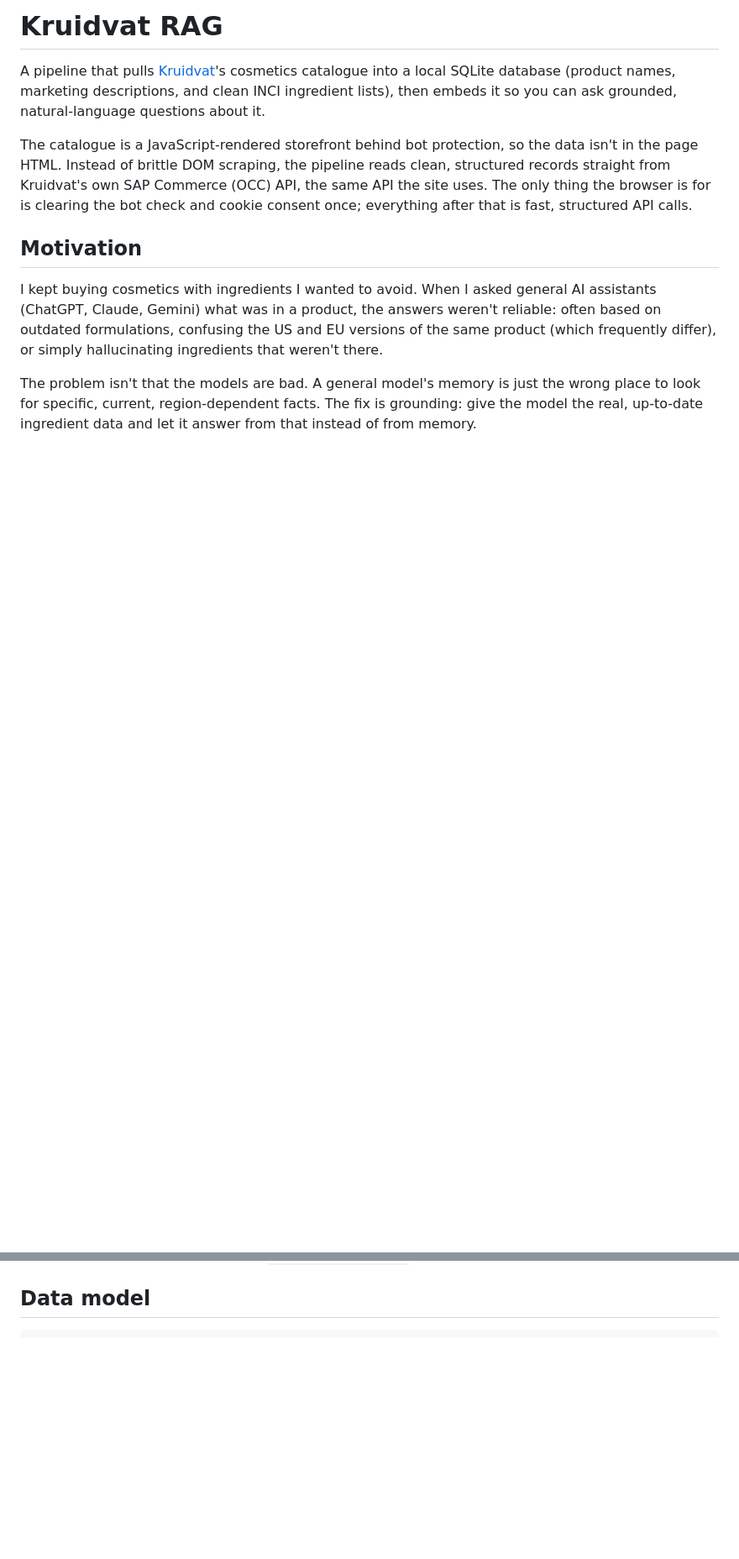
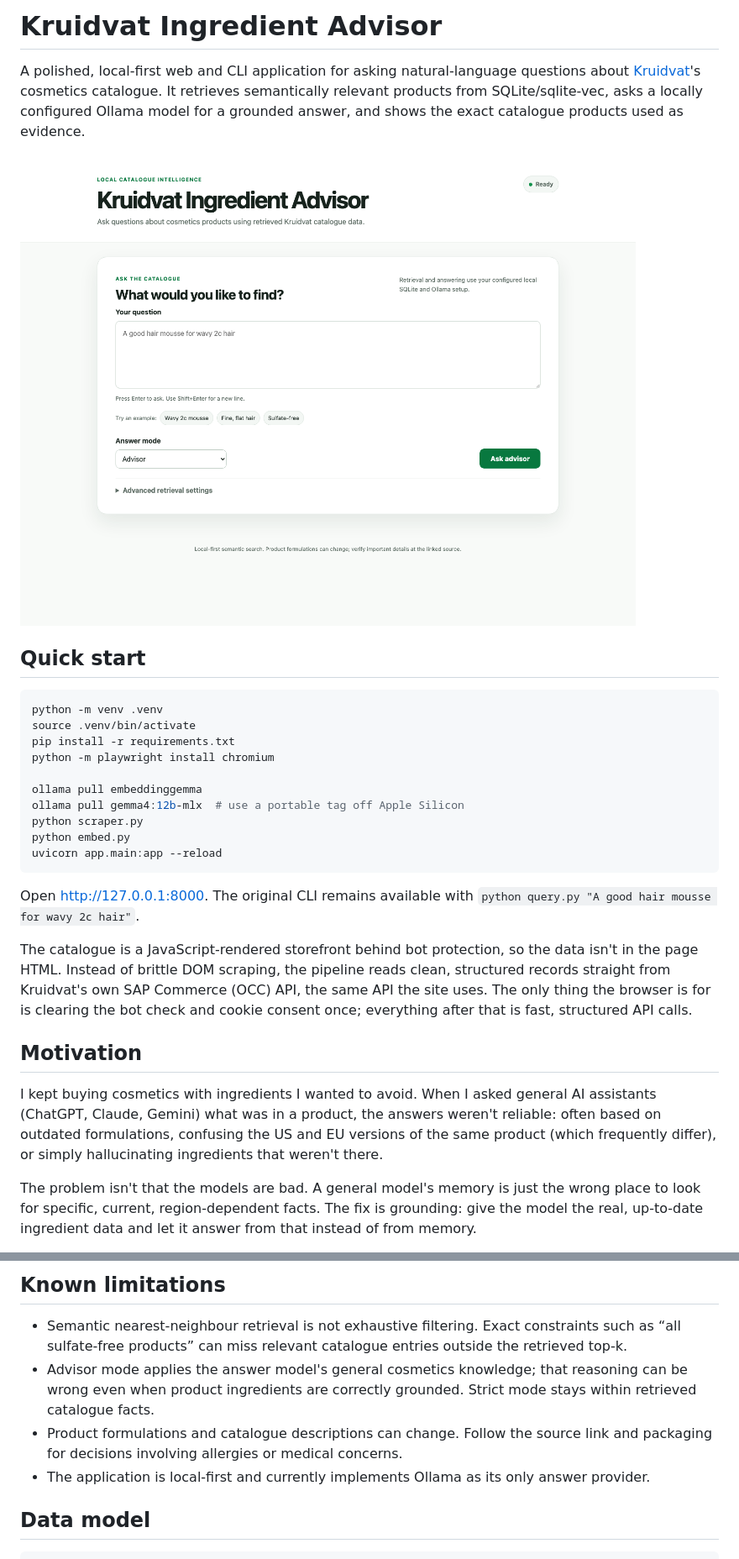
Before and after one commit to Furkan-rgb/kruidvat_RAG, a Markdown page: README.md, 2 parts joined by grey strips. Shown: that part at 84% size. Rendered like a GitHub page; pictures changed too: docs/web-ui.png (added); blank space fills up the shorter version.

````diff
--- a/README.md
+++ b/README.md
@@ -1,6 +1,25 @@
-# Kruidvat RAG
+# Kruidvat Ingredient Advisor
 
-A pipeline that pulls [Kruidvat](https://www.kruidvat.nl)'s cosmetics catalogue into a local SQLite database (product names, marketing descriptions, and clean INCI ingredient lists), then embeds it so you can ask grounded, natural-language questions about it.
+A polished, local-first web and CLI application for asking natural-language questions about [Kruidvat](https://www.kruidvat.nl)'s cosmetics catalogue. It retrieves semantically relevant products from SQLite/sqlite-vec, asks a locally configured Ollama model for a grounded answer, and shows the exact catalogue products used as evidence.
+
+![Kruidvat Ingredient Advisor web interface](docs/web-ui.png)
+
+## Quick start
+
+```bash
+python -m venv .venv
+source .venv/bin/activate
+pip install -r requirements.txt
+python -m playwright install chromium
+
+ollama pull embeddinggemma
+ollama pull gemma4:12b-mlx  # use a portable tag off Apple Silicon
+python scraper.py
+python embed.py
+uvicorn app.main:app --reload
+```
+
+Open <http://127.0.0.1:8000>. The original CLI remains available with `python query.py "A good hair mousse for wavy 2c hair"`.
 
 The catalogue is a JavaScript-rendered storefront behind bot protection, so the data isn't in the page HTML. Instead of brittle DOM scraping, the pipeline reads clean, structured records straight from Kruidvat's own SAP Commerce (OCC) API, the same API the site uses. The only thing the browser is for is clearing the bot check and cookie consent once; everything after that is fast, structured API calls.
 
@@ -208,3 +281,9 @@ The integration test skips automatically if the `sqlite-vec` extension can't loa
+## Known limitations
+
+- Semantic nearest-neighbour retrieval is not exhaustive filtering. Exact constraints such as “all sulfate-free products” can miss relevant catalogue entries outside the retrieved top-k.
+- Advisor mode applies the answer model's general cosmetics knowledge; that reasoning can be wrong even when product ingredients are correctly grounded. Strict mode stays within retrieved catalogue facts.
+- Product formulations and catalogue descriptions can change. Follow the source link and packaging for decisions involving allergies or medical concerns.
+- The application is local-first and currently implements Ollama as its only answer provider.
 
 ## Data model
 
````
Also changed, not shown: other parts of README.md (+67 -13 lines), 13 other files.
